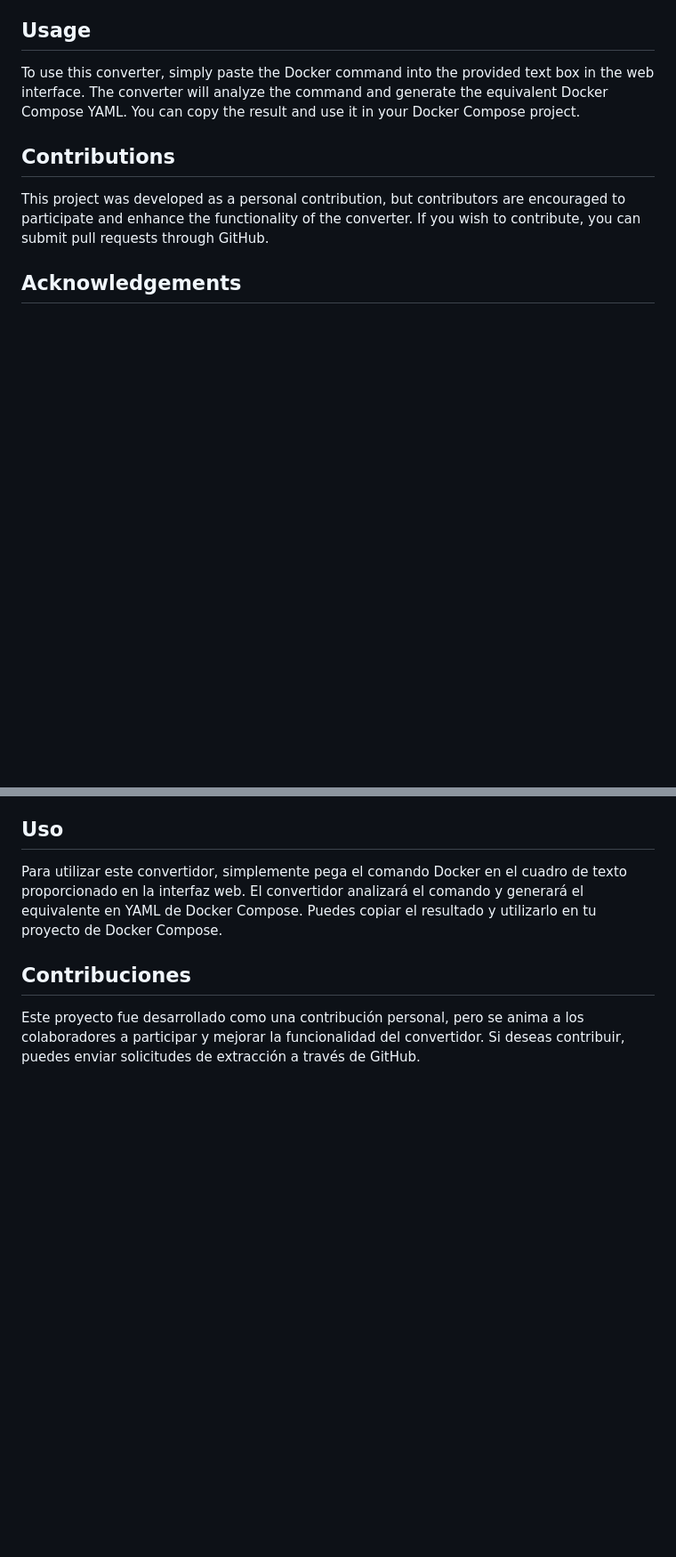
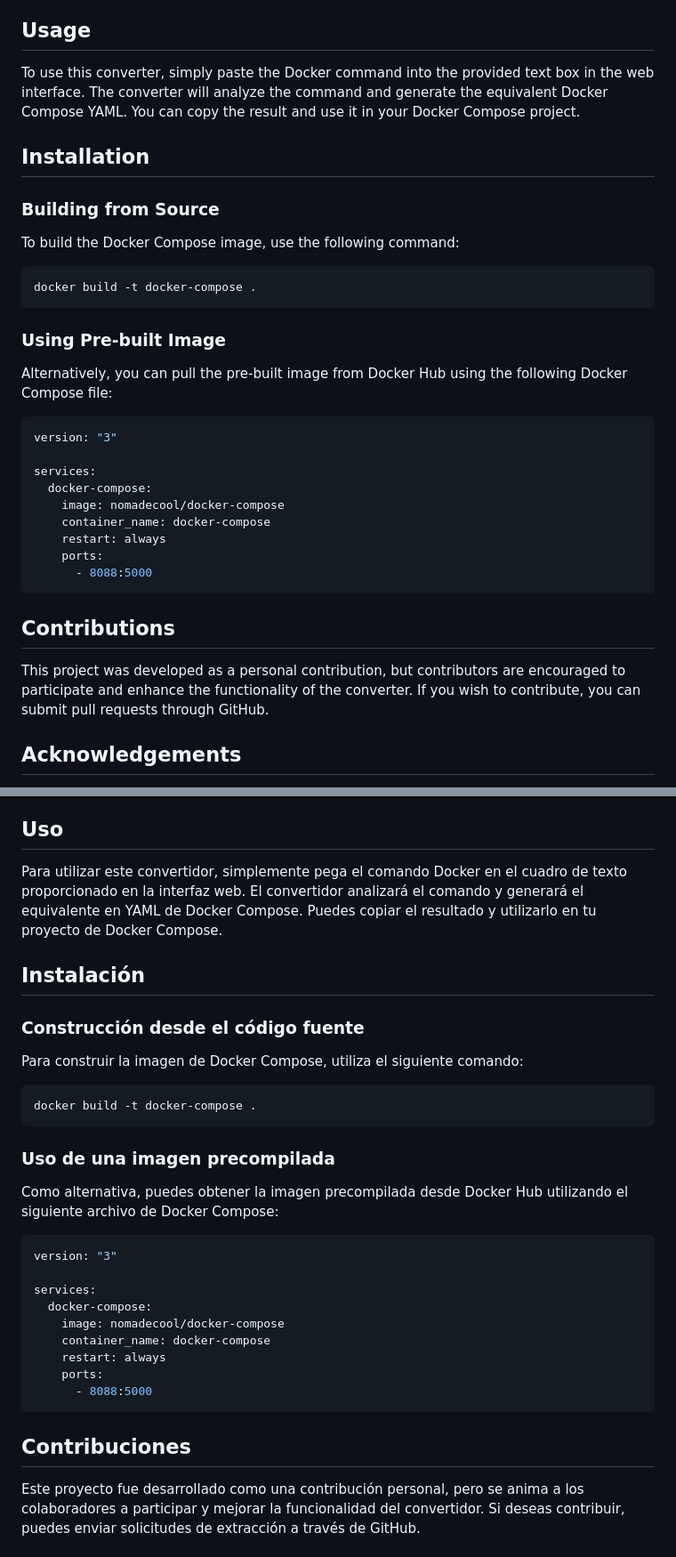
Before and after one commit to nomadecool/docker-compose, a Markdown page: README.md, 2 parts joined by grey strips. Shown at 89% size. GitHub-like rendering; blank space fills up the shorter version.

Commit message:
add installation

````diff
--- a/README.md
+++ b/README.md
@@ -14,6 +14,33 @@ The Docker command to Docker Compose converter is capable of parsing existing Do
 ## Usage
 
 To use this converter, simply paste the Docker command into the provided text box in the web interface. The converter will analyze the command and generate the equivalent Docker Compose YAML. You can copy the result and use it in your Docker Compose project.
+
+## Installation
+
+### Building from Source
+
+To build the Docker Compose image, use the following command:
+
+```bash
+docker build -t docker-compose .
+```
+
+### Using Pre-built Image
+
+Alternatively, you can pull the pre-built image from Docker Hub using the following Docker Compose file:
+
+```yaml
+version: "3"
+
+services:
+  docker-compose:
+    image: nomadecool/docker-compose
+    container_name: docker-compose
+    restart: always
+    ports:
+      - 8088:5000
+```
+
 
 ## Contributions
 
@@ -40,6 +67,31 @@ El convertidor de comandos Docker a Docker Compose es capaz de analizar los coma
 
 Para utilizar este convertidor, simplemente pega el comando Docker en el cuadro de texto proporcionado en la interfaz web. El convertidor analizará el comando y generará el equivalente en YAML de Docker Compose. Puedes copiar el resultado y utilizarlo en tu proyecto de Docker Compose.
 
+## Instalación
+
+### Construcción desde el código fuente
+
+Para construir la imagen de Docker Compose, utiliza el siguiente comando:
+
+```bash
+docker build -t docker-compose .
+```
+
+### Uso de una imagen precompilada
+
+Como alternativa, puedes obtener la imagen precompilada desde Docker Hub utilizando el siguiente archivo de Docker Compose:
+```yaml
+version: "3"
+
+services:
+  docker-compose:
+    image: nomadecool/docker-compose
+    container_name: docker-compose
+    restart: always
+    ports:
+      - 8088:5000
+```
+
 ## Contribuciones
 
 Este proyecto fue desarrollado como una contribución personal, pero se anima a los colaboradores a participar y mejorar la funcionalidad del convertidor. Si deseas contribuir, puedes enviar solicitudes de extracción a través de GitHub.
````
